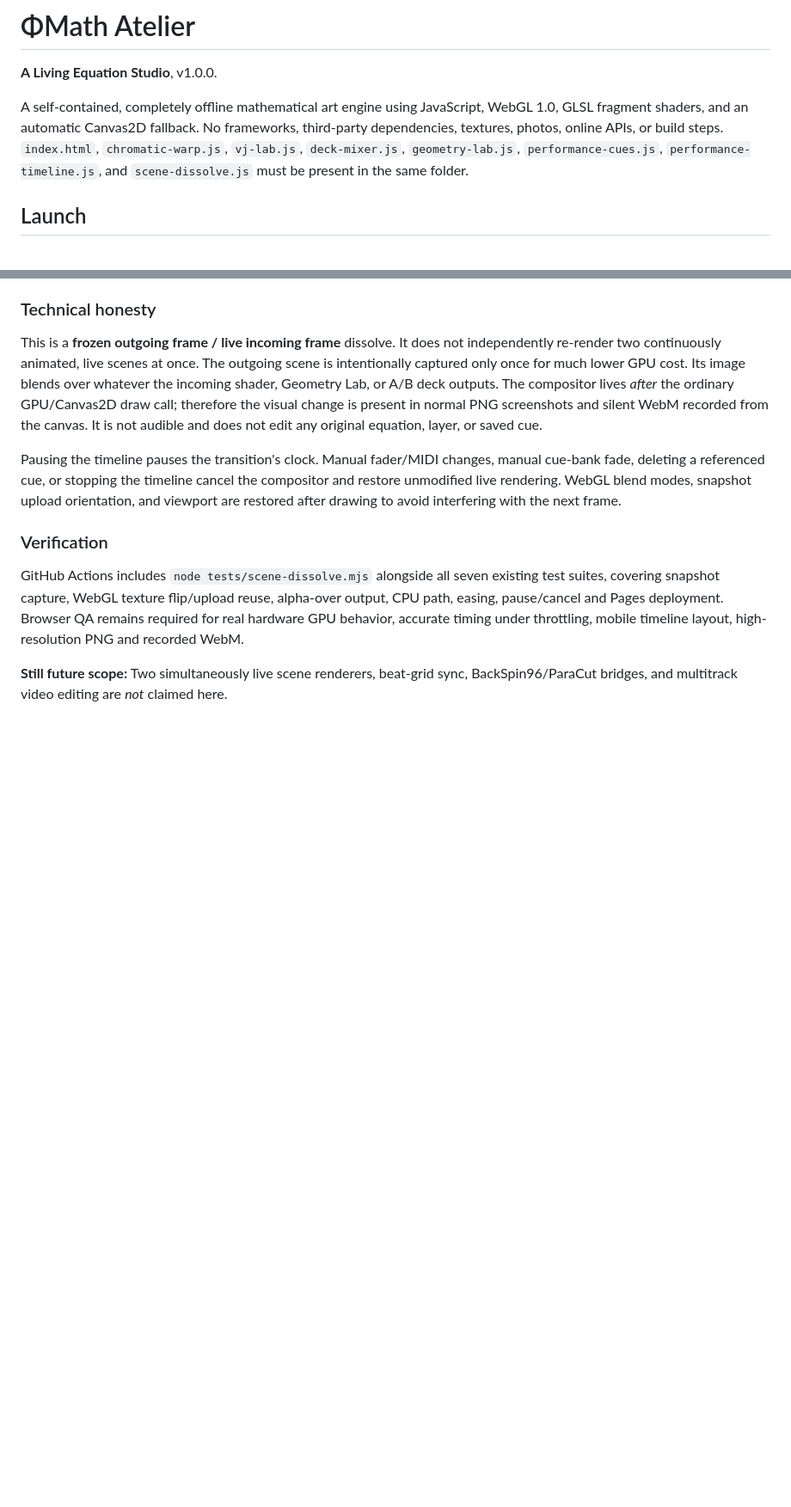
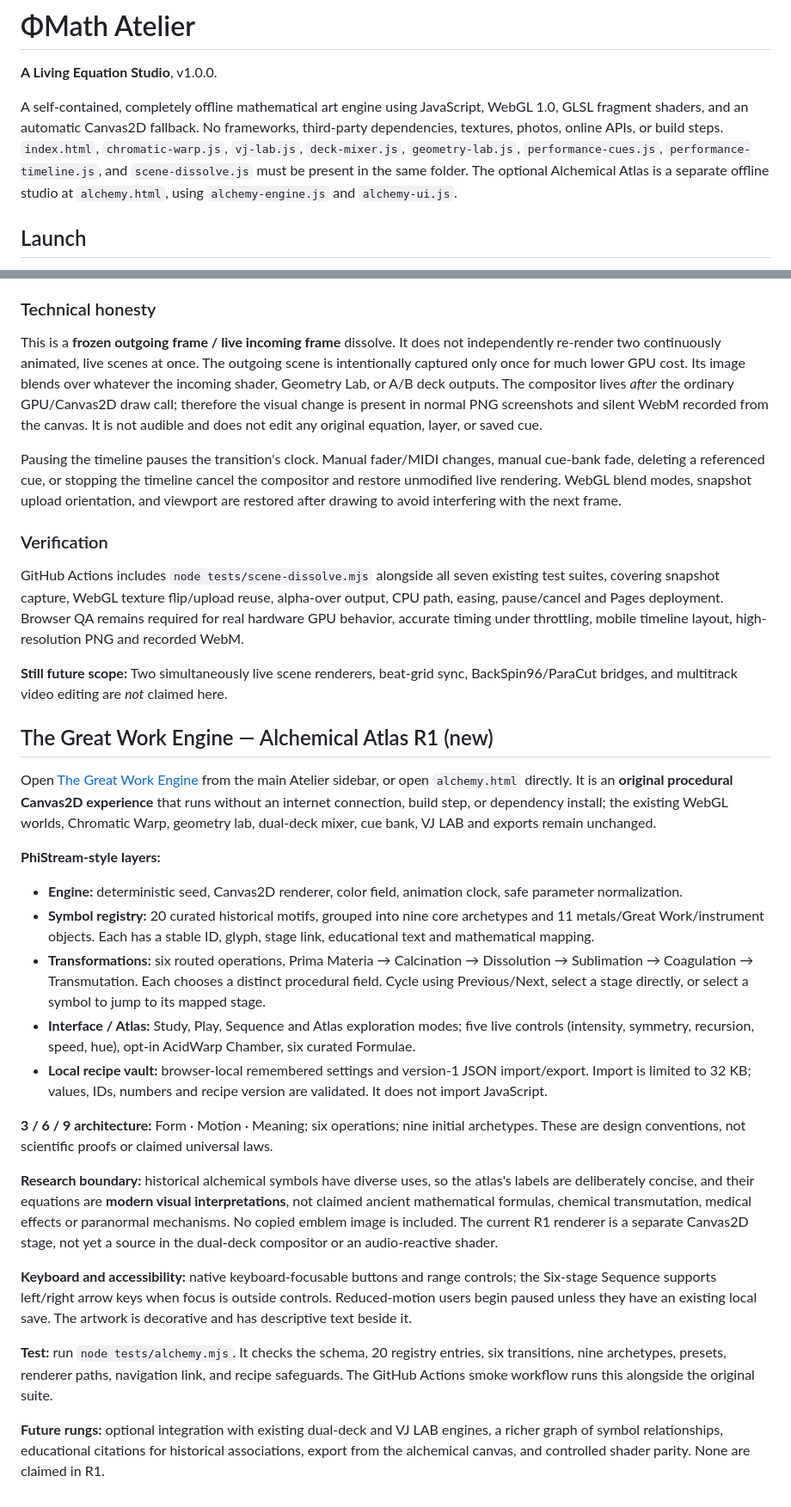
Before and after one commit to MichaelWave369/PhiMathAtelier, a Markdown page: README.md, 2 parts joined by grey strips. Shown at 86% size. Rendered like a GitHub page; blank space fills up the shorter version.

Commit message:
docs(alchemy): describe architecture, boundaries and controls

```diff
--- a/README.md
+++ b/README.md
@@ -2,7 +2,7 @@
 
 **A Living Equation Studio**, v1.0.0.
 
-A self-contained, completely offline mathematical art engine using JavaScript, WebGL 1.0, GLSL fragment shaders, and an automatic Canvas2D fallback. No frameworks, third-party dependencies, textures, photos, online APIs, or build steps. `index.html`, `chromatic-warp.js`, `vj-lab.js`, `deck-mixer.js`, `geometry-lab.js`, `performance-cues.js`, `performance-timeline.js`, and `scene-dissolve.js` must be present in the same folder.
+A self-contained, completely offline mathematical art engine using JavaScript, WebGL 1.0, GLSL fragment shaders, and an automatic Canvas2D fallback. No frameworks, third-party dependencies, textures, photos, online APIs, or build steps. `index.html`, `chromatic-warp.js`, `vj-lab.js`, `deck-mixer.js`, `geometry-lab.js`, `performance-cues.js`, `performance-timeline.js`, and `scene-dissolve.js` must be present in the same folder. The optional Alchemical Atlas is a separate offline studio at `alchemy.html`, using `alchemy-engine.js` and `alchemy-ui.js`.
 
 ## Launch
 
@@ -333,3 +333,25 @@ Pausing the timeline pauses the transition's clock. Manual fader/MIDI changes, m
 GitHub Actions includes `node tests/scene-dissolve.mjs` alongside all seven existing test suites, covering snapshot capture, WebGL texture flip/upload reuse, alpha-over output, CPU path, easing, pause/cancel and Pages deployment. Browser QA remains required for real hardware GPU behavior, accurate timing under throttling, mobile timeline layout, high-resolution PNG and recorded WebM.
 
 **Still future scope:** Two simultaneously live scene renderers, beat-grid sync, BackSpin96/ParaCut bridges, and multitrack video editing are *not* claimed here.
+
+
+## The Great Work Engine — Alchemical Atlas R1 (new)
+
+Open [The Great Work Engine](alchemy.html) from the main Atelier sidebar, or open `alchemy.html` directly. It is an **original procedural Canvas2D experience** that runs without an internet connection, build step, or dependency install; the existing WebGL worlds, Chromatic Warp, geometry lab, dual-deck mixer, cue bank, VJ LAB and exports remain unchanged.
+
+**PhiStream-style layers:**
+- **Engine:** deterministic seed, Canvas2D renderer, color field, animation clock, safe parameter normalization.
+- **Symbol registry:** 20 curated historical motifs, grouped into nine core archetypes and 11 metals/Great Work/instrument objects. Each has a stable ID, glyph, stage link, educational text and mathematical mapping.
+- **Transformations:** six routed operations, Prima Materia → Calcination → Dissolution → Sublimation → Coagulation → Transmutation. Each chooses a distinct procedural field. Cycle using Previous/Next, select a stage directly, or select a symbol to jump to its mapped stage.
+- **Interface / Atlas:** Study, Play, Sequence and Atlas exploration modes; five live controls (intensity, symmetry, recursion, speed, hue), opt-in AcidWarp Chamber, six curated Formulae.
+- **Local recipe vault:** browser-local remembered settings and version-1 JSON import/export. Import is limited to 32 KB; values, IDs, numbers and recipe version are validated. It does not import JavaScript.
+
+**3 / 6 / 9 architecture:** Form · Motion · Meaning; six operations; nine initial archetypes. These are design conventions, not scientific proofs or claimed universal laws.
+
+**Research boundary:** historical alchemical symbols have diverse uses, so the atlas's labels are deliberately concise, and their equations are **modern visual interpretations**, not claimed ancient mathematical formulas, chemical transmutation, medical effects or paranormal mechanisms. No copied emblem image is included. The current R1 renderer is a separate Canvas2D stage, not yet a source in the dual-deck compositor or an audio-reactive shader.
+
+**Keyboard and accessibility:** native keyboard-focusable buttons and range controls; the Six-stage Sequence supports left/right arrow keys when focus is outside controls. Reduced-motion users begin paused unless they have an existing local save. The artwork is decorative and has descriptive text beside it.
+
+**Test:** run `node tests/alchemy.mjs`. It checks the schema, 20 registry entries, six transitions, nine archetypes, presets, renderer paths, navigation link, and recipe safeguards. The GitHub Actions smoke workflow runs this alongside the original suite.
+
+**Future rungs:** optional integration with existing dual-deck and VJ LAB engines, a richer graph of symbol relationships, educational citations for historical associations, export from the alchemical canvas, and controlled shader parity. None are claimed in R1.
```
